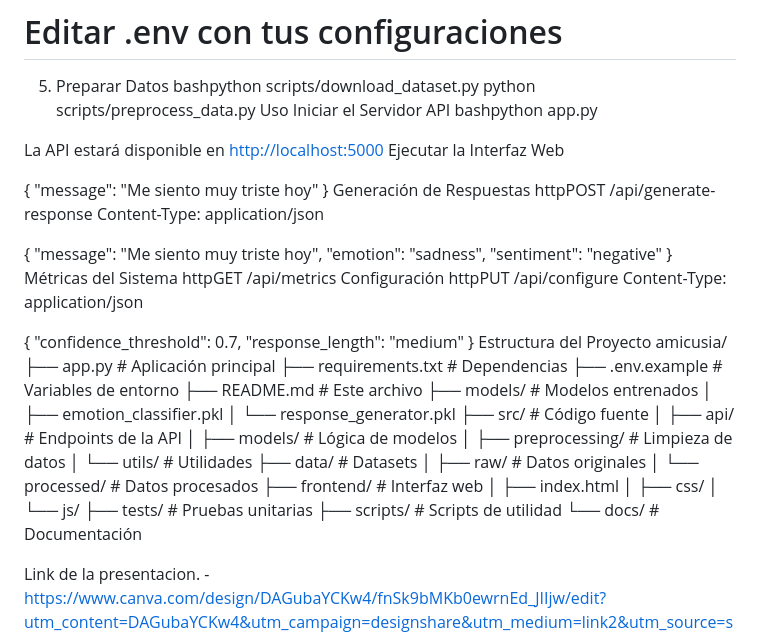
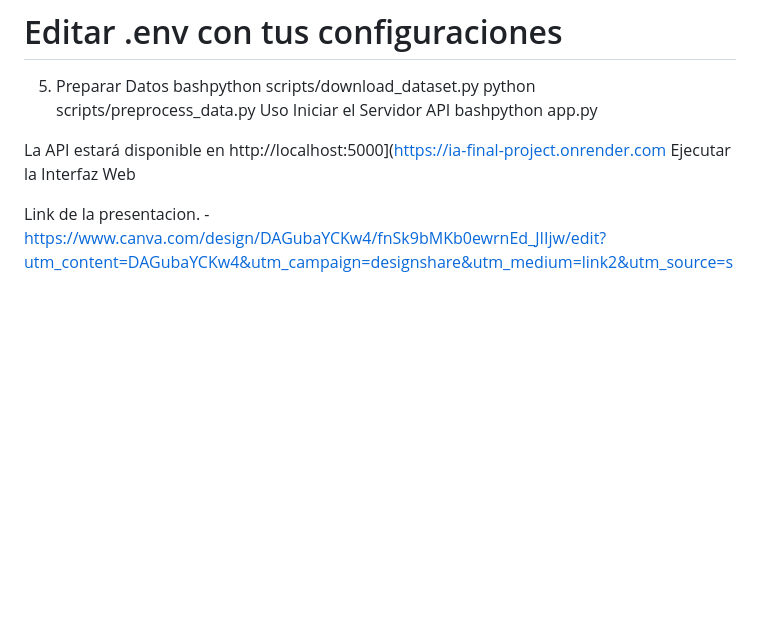
Before and after one commit to PatricioPonce28/IA_Final_Project, a Markdown page: README.md, the part around one of its changes. Rendered like a GitHub page; blank space fills up the shorter version.

```diff
--- a/README.md
+++ b/README.md
@@ -62,55 +62,7 @@ Uso
 Iniciar el Servidor API
 bashpython app.py
 
-La API estará disponible en [http://localhost:5000](https://ia-final-project.onrender.com)
+La API estará disponible en http://localhost:5000](https://ia-final-project.onrender.com
 Ejecutar la Interfaz Web
 
-
-{
-  "message": "Me siento muy triste hoy"
-}
-Generación de Respuestas
-httpPOST /api/generate-response
-Content-Type: application/json
-
-{
-  "message": "Me siento muy triste hoy",
-  "emotion": "sadness",
-  "sentiment": "negative"
-}
-Métricas del Sistema
-httpGET /api/metrics
-Configuración
-httpPUT /api/configure
-Content-Type: application/json
-
-{
-  "confidence_threshold": 0.7,
-  "response_length": "medium"
-}
-Estructura del Proyecto
-amicusia/
-├── app.py                 # Aplicación principal
-├── requirements.txt       # Dependencias
-├── .env.example          # Variables de entorno
-├── README.md             # Este archivo
-├── models/               # Modelos entrenados
-│   ├── emotion_classifier.pkl
-│   └── response_generator.pkl
-├── src/                  # Código fuente
-│   ├── api/             # Endpoints de la API
-│   ├── models/          # Lógica de modelos
-│   ├── preprocessing/   # Limpieza de datos
-│   └── utils/           # Utilidades
-├── data/                # Datasets
-│   ├── raw/            # Datos originales
-│   └── processed/      # Datos procesados
-├── frontend/            # Interfaz web
-│   ├── index.html
-│   ├── css/
-│   └── js/
-├── tests/               # Pruebas unitarias
-├── scripts/             # Scripts de utilidad
-└── docs/                # Documentación
-
 Link de la presentacion. - https://www.canva.com/design/DAGubaYCKw4/fnSk9bMKb0ewrnEd_JIIjw/edit?utm_content=DAGubaYCKw4&utm_campaign=designshare&utm_medium=link2&utm_source=sharebutton
```
Also changed, not shown: other parts of README.md (+1 -0 lines).
